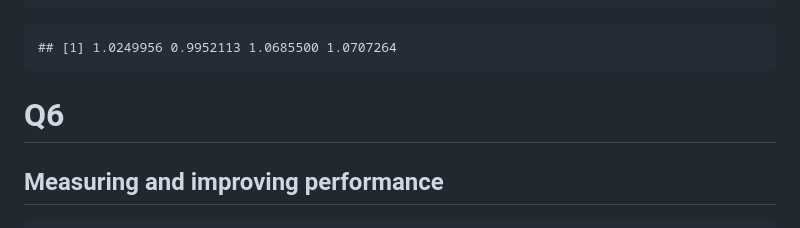
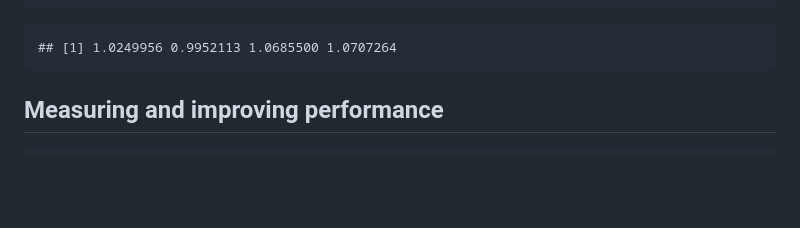
Before and after one commit to GhazalArzanian/R-Practices-Repository, a Markdown page: Case1_Basics.md, the part around the change. Rendered like a GitHub page; blank space fills up the shorter version.

```diff
--- a/Case1_Basics.md
+++ b/Case1_Basics.md
@@ -434,7 +434,7 @@ mean_square_error_4(df)
 
     ## [1] 1.0249956 0.9952113 1.0685500 1.0707264
 
-# Q6
+
 
 ## Measuring and improving performance
 
```
